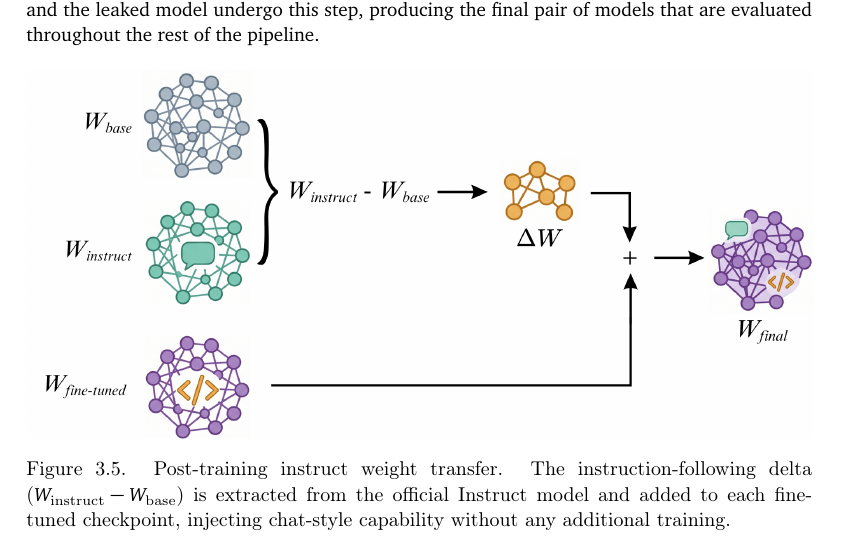
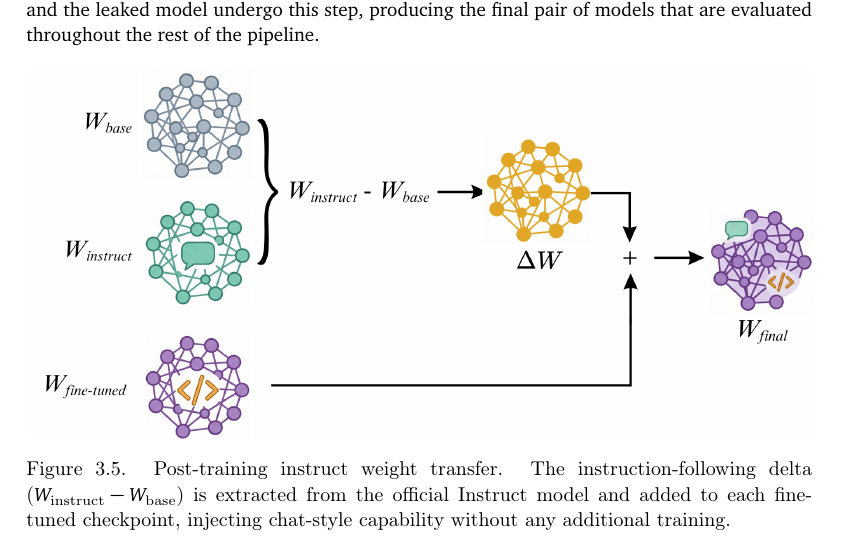
Before and after one commit to PerriRaffaele/Master-Thesis-Paper, a LaTeX thesis (usi-master-thesis.tex): part of page 34 of 58, cut so that both start at the same text. Compiled offline with pdfLaTeX.

Commit message:
Update figure reference for weight transfer in thesis and remove obsolete image

```diff
--- a/usi-master-thesis.tex
+++ b/usi-master-thesis.tex
@@ -530,7 +530,7 @@ producing the final pair of models that are evaluated throughout the rest of the
 
 \begin{figure}[h]
 \centering
-\includegraphics[width=\linewidth]{img/weight_transfer_pic.png}
+\includegraphics[width=\linewidth]{img/weight_transfer.png}
 \caption{Post-training instruct weight transfer. The instruction-following delta
 ($W_{\text{instruct}} - W_{\text{base}}$) is extracted from the official Instruct model
 and added to each fine-tuned checkpoint, injecting chat-style capability without any
```
Also changed, not shown: img/weight_transfer.png, img/weight_transfer_pic.png (deleted).
